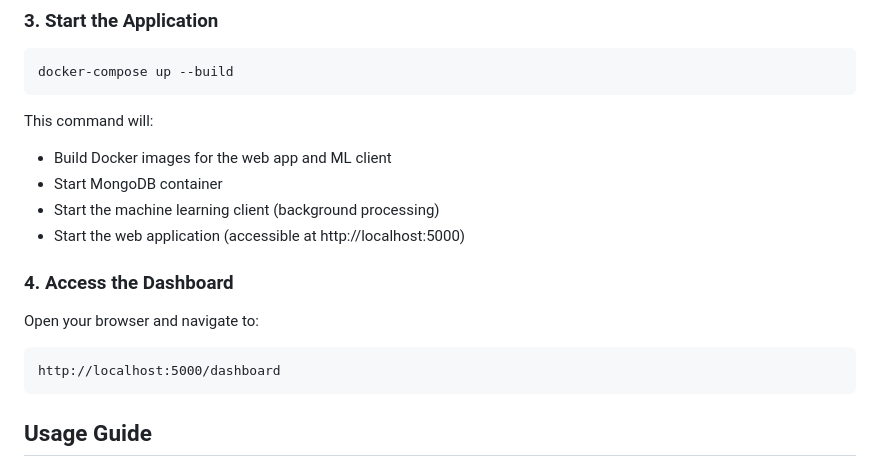
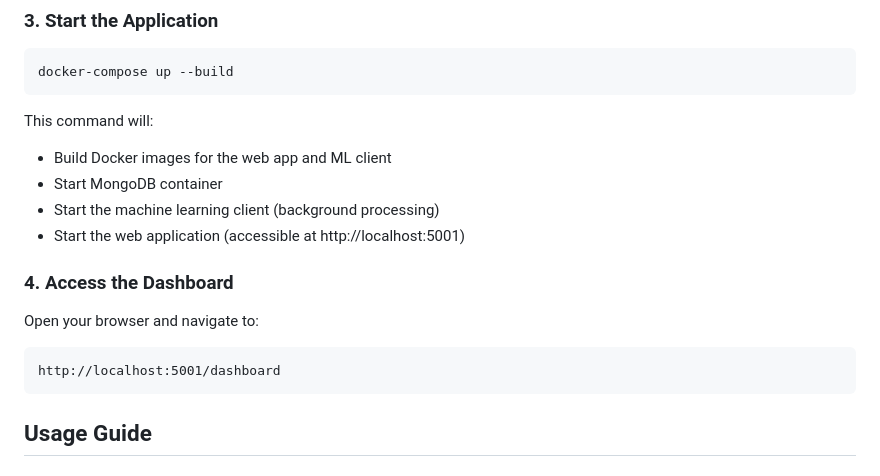
Before and after one commit to swe-students-fall2025/4-containers-reallygood, a Markdown page: README.md, the part around the change. GitHub-like rendering.

````diff
--- a/README.md
+++ b/README.md
@@ -87,13 +87,13 @@ This command will:
 - Build Docker images for the web app and ML client
 - Start MongoDB container
 - Start the machine learning client (background processing)
-- Start the web application (accessible at http://localhost:5000)
+- Start the web application (accessible at http://localhost:5001)
 
 ### 4. Access the Dashboard
 
 Open your browser and navigate to:
 ```
-http://localhost:5000/dashboard
+http://localhost:5001/dashboard
 ```
 
 ## Usage Guide
````
